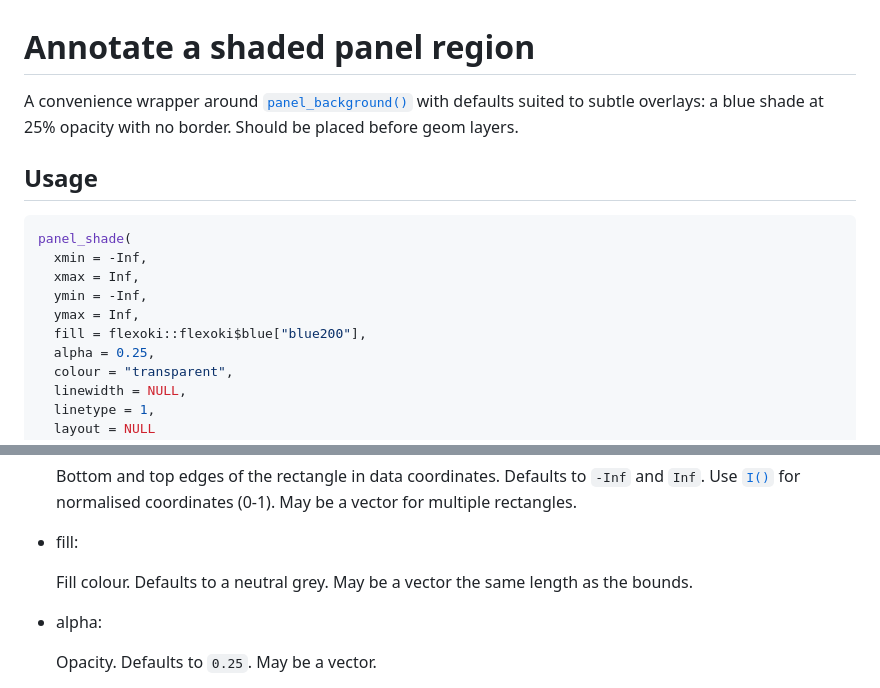
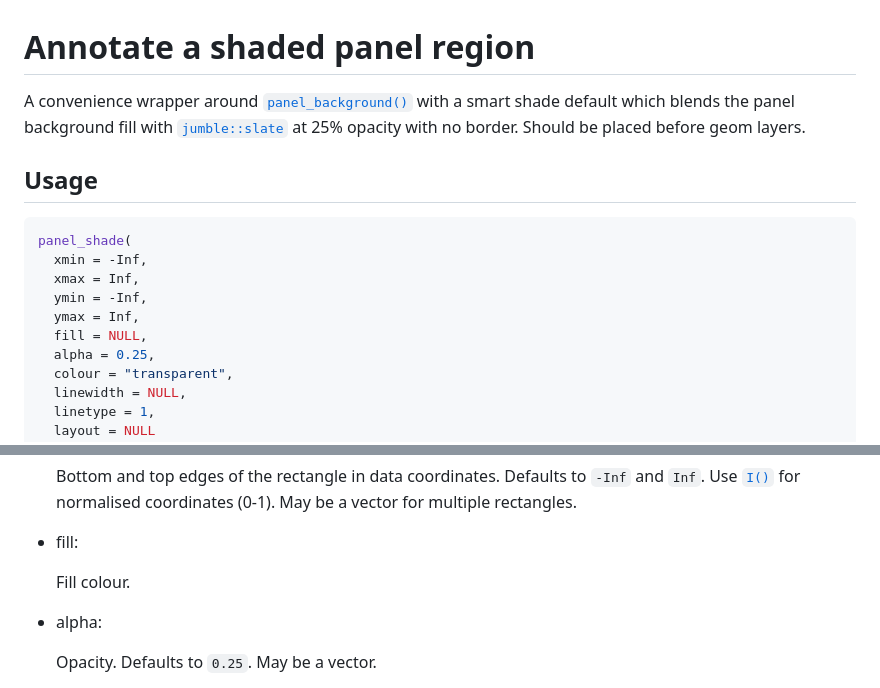
Before and after one commit to davidhodge931/ggscribe, a Markdown page: reference/panel_shade.md, 2 parts joined by grey strips. Rendered like a GitHub page.

Commit message:
Deploying to gh-pages from @ davidhodge931/ggscribe@259e80722b82d92f0aac7ce52b78edb89097738d 🚀

```diff
--- a/reference/panel_shade.md
+++ b/reference/panel_shade.md
@@ -2,8 +2,9 @@
 
 A convenience wrapper around
 [`panel_background()`](https://davidhodge931.github.io/ggscribe/reference/panel_background.md)
-with defaults suited to subtle overlays: a blue shade at 25% opacity
-with no border. Should be placed before geom layers.
+with a smart shade default which blends the panel background fill with
+[`jumble::slate`](https://davidhodge931.github.io/jumble/reference/slate.html)
+at 25% opacity with no border. Should be placed before geom layers.
 
 ## Usage
 
@@ -13,7 +14,7 @@ panel_shade(
   xmax = Inf,
   ymin = -Inf,
   ymax = Inf,
-  fill = flexoki::flexoki$blue["blue200"],
+  fill = NULL,
   alpha = 0.25,
   colour = "transparent",
   linewidth = NULL,
@@ -40,8 +41,7 @@ panel_shade(
 
 - fill:
 
-  Fill colour. Defaults to a neutral grey. May be a vector the same
-  length as the bounds.
+  Fill colour.
 
 - alpha:
 
```
Also changed, not shown: index.md (+4 -5 lines), news/index.md (+1 -0 lines), reference/figures/README-unnamed-chunk-2-1.png, 6 other files.
